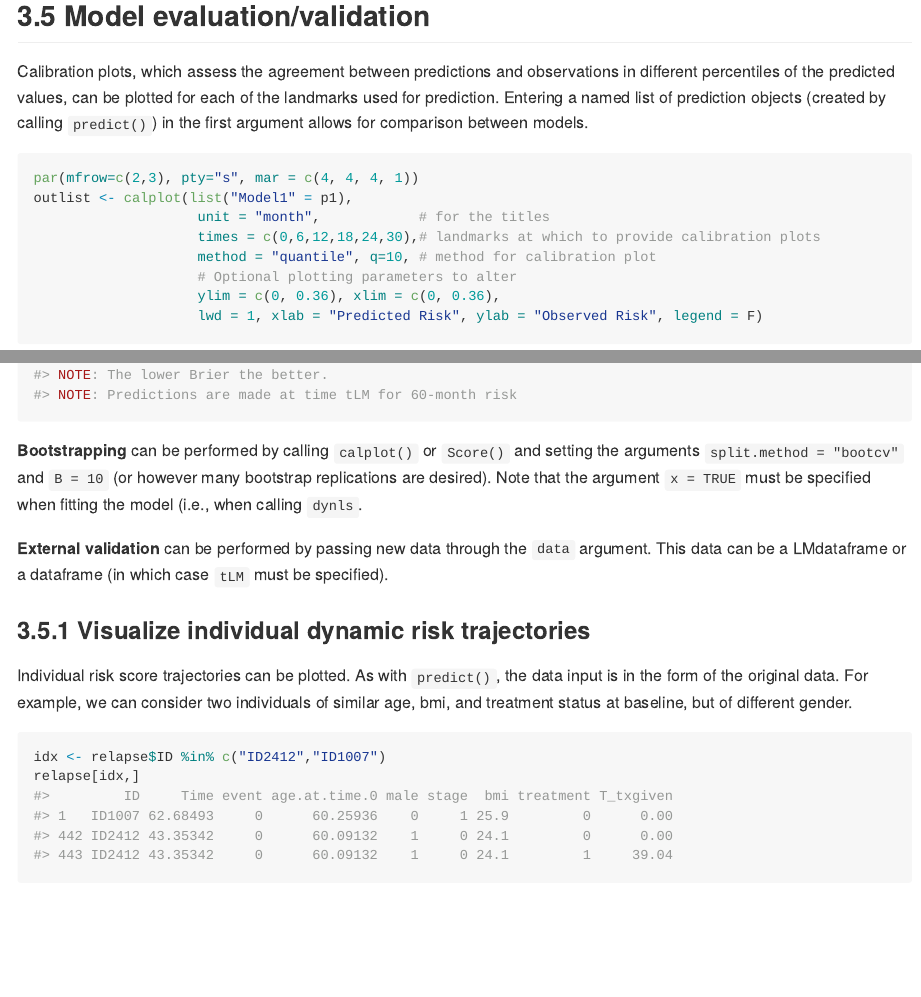
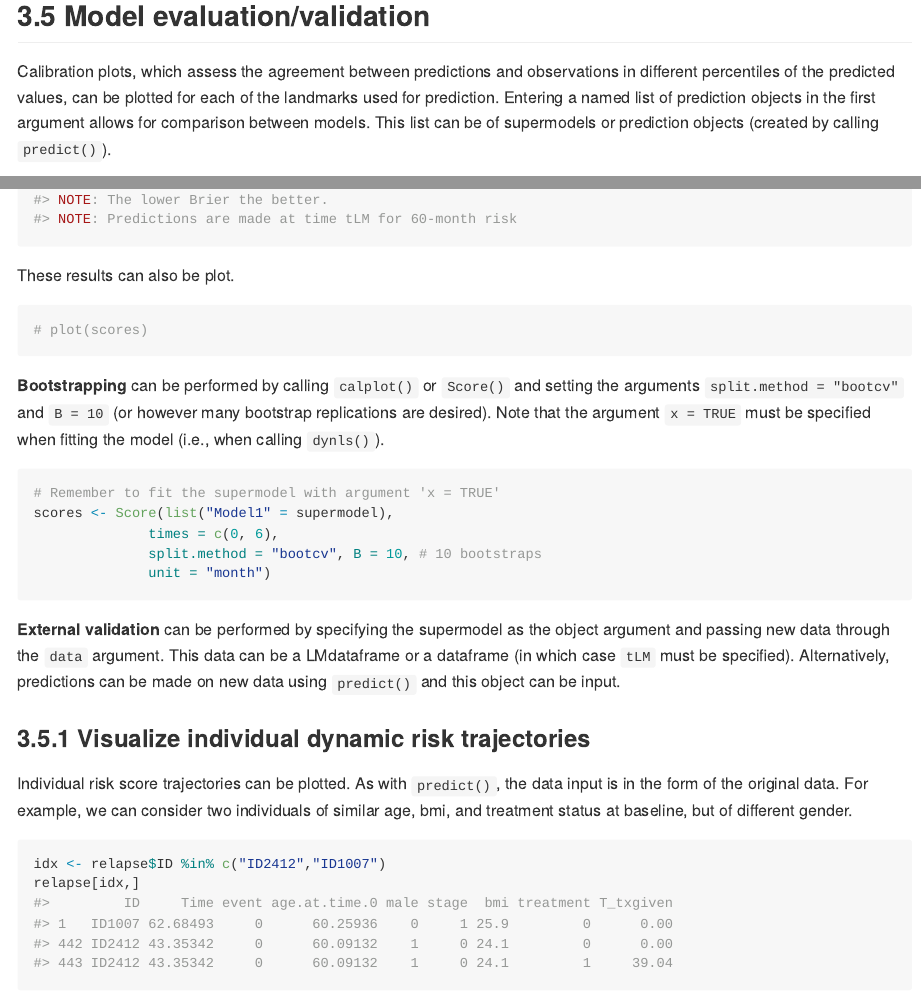
Before and after one commit to thehanlab/dynamicLM, an R Markdown document (README.Rmd): the page in a window 1100 px wide, from 8470 px down, and a second part further down, joined at a grey line. The pictures show the output file README.md that the author committed with the source, drawn offline in the style of GitHub; long lines of code are wrapped.

Commit message:
Update README

````diff
--- a/README.Rmd
+++ b/README.Rmd
@@ -290,8 +290,9 @@ p0$preds
 Calibration plots, which assess the agreement between predictions and
 observations in different percentiles of the predicted values, can be
 plotted for each of the landmarks used for prediction. Entering a named
-list of prediction objects (created by calling `predict()`) in the first argument
-allows for comparison between models.
+list of prediction objects in the first argument allows for comparison between
+models. This list can be of supermodels or prediction objects (created by
+calling `predict()`).
 
 ```{r calplot}
 par(mfrow=c(2,3), pty="s", mar = c(4, 4, 4, 1))
@@ -323,14 +324,32 @@ scores <- Score(list("Model1" = p1),
 scores
 ```
 
+These results can also be plot.
+
+```{r}
+# plot(scores)
+```
+
+
 **Bootstrapping** can be performed by calling `calplot()` or `Score()` and setting
 the arguments `split.method = "bootcv"` and `B = 10` (or however many bootstrap
 replications are desired). Note that the argument `x = TRUE` must be specified
-when fitting the model (i.e., when calling `dynls`.
+when fitting the model (i.e., when calling `dynls()`).
 
-**External validation** can be performed by passing new
-data through the `data` argument. This data can be a LMdataframe or a dataframe
-(in which case `tLM` must be specified).
+```{r, eval = FALSE}
+# Remember to fit the supermodel with argument 'x = TRUE'
+scores <- Score(list("Model1" = supermodel),
+              times = c(0, 6),
+              split.method = "bootcv", B = 10, # 10 bootstraps
+              unit = "month")
+```
+
+
+**External validation** can be performed by specifying the supermodel as the
+object argument and passing new data through the `data` argument. This data can
+be a LMdataframe or a dataframe (in which case `tLM` must be specified).
+Alternatively, predictions can be made on new data using `predict()` and this
+object can be input.
 
 ### Visualize individual dynamic risk trajectories
 
````
Also changed, not shown: README.md.
